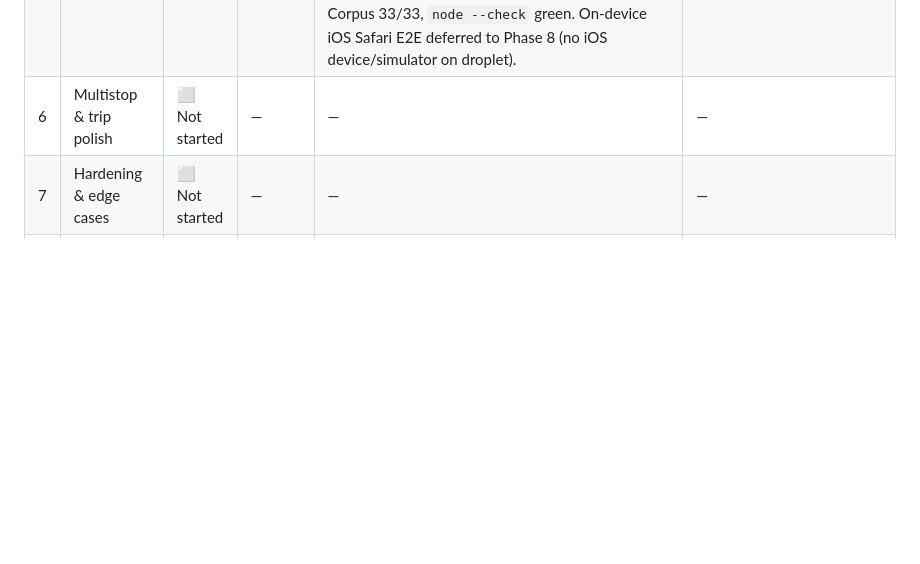
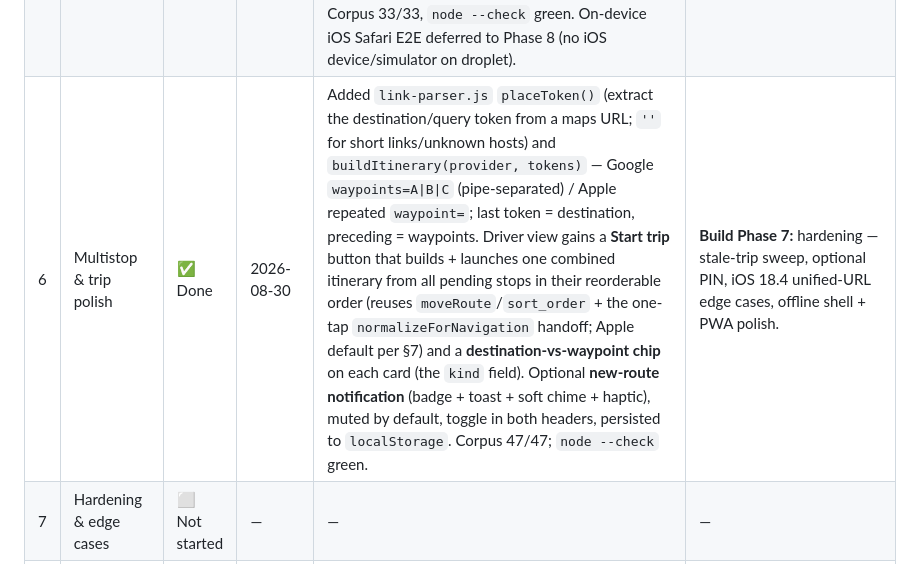
Before and after one commit to automated-freak/roadtrip-route-relay, a Markdown page: docs/PLAN.md, the part around one of its changes. Rendered like a GitHub page; blank space fills up the shorter version.

Commit message:
docs: Phase 6 — mark done in ledger, hand off to Phase 7

```diff
--- a/docs/PLAN.md
+++ b/docs/PLAN.md
@@ -36,7 +36,7 @@ new session.
 | 3 | Backend integration (realtime) | ✅ Done | 2026-08-30 | **Pivoted from Firebase to self-hosted SQLite** (no Google account needed). Built `backend/server.js` (Node `node:http` + `node:sqlite`, zero deps): REST API keyed by `trip_code` (list/create/patch/delete/activate/reorder), open CORS, DB at `backend/data/` (gitignored). `app.js` now polls every ~1.2s instead of the mock store; reconnect + empty-state handled. All endpoints exercised via curl (create/list/activate-demote/reorder/patch/delete/validation/CORS preflight). Config via `config.js` `apiBase`. On-device E2E deferred to Phase 8. | **Build Phase 4:** replace `guessProvider()` in `app.js` with a real link parser — classify Google vs Apple vs unknown, generate a canonical deep link for typed destinations, validate hosts (reject `javascript:`/`data:`), and add the good/bad test-link corpus from `RESEARCH.md`. Note: `url` is currently stored verbatim from a pasted link or empty for typed text; Phase 4 fills the canonical link. |
 | 4 | Route submission & parsing | ✅ Done | 2026-08-30 | Added `link-parser.js` (browser+Node UMD, zero deps): classifies pasted links as Google/Apple/unknown, validates https + known maps hosts (rejects `javascript:`/`data:`/`http:`/other schemes), stores short links (`maps.app.goo.gl`/`goo.gl/maps`) verbatim, and generates canonical deep links for typed destinations (Apple unified `directions?destination=…` default per §7; Google `dir/?api=1` or `search/?api=1` for near-me). `app.js` `submitRoute()` now uses the parser; `guessProvider()` removed. Corpus run via `scripts/test-link-parser.js` (22/22); backend POST verified e2e via curl. | **Build Phase 5:** real one-tap handoff in `navigate()` — `window.location.href = normalizedUrl(route)`; append `dir_action=navigate` (Google) / `start=3` (Apple) only to non-short links; never mangle short links (re-derive from `route.url`). Typed routes now carry a real `url` (Apple) so navigation already has something to open. |
 | 5 | Driver queue & one-tap handoff | ✅ Done | 2026-08-30 | `navigate()` now opens the real deep link (`window.location.href = normalizedUrl`). `link-parser.js` adds `normalizeForNavigation()` — Google `dir_action=navigate`, Apple `start=3`, never mangles short links (re-derived from `route.url` host). Safe-open guard + no-maps-app fallback hint, wake lock, active highlight, done/clear all wired. Corpus 33/33, `node --check` green. On-device iOS Safari E2E deferred to Phase 8 (no iOS device/simulator on droplet). | **Build Phase 6:** multistop itinerary — combine an ordered selection into one Google `waypoints=A|B` / Apple repeated `waypoint=` URL; reuse the `kind` field; add optional non-intrusive new-route notification. |
-| 6 | Multistop & trip polish | ⬜ Not started | — | — | — |
+| 6 | Multistop & trip polish | ✅ Done | 2026-08-30 | Added `link-parser.js` `placeToken()` (extract the destination/query token from a maps URL; `''` for short links/unknown hosts) and `buildItinerary(provider, tokens)` — Google `waypoints=A\|B\|C` (pipe-separated) / Apple repeated `waypoint=`; last token = destination, preceding = waypoints. Driver view gains a **Start trip** button that builds + launches one combined itinerary from all pending stops in their reorderable order (reuses `moveRoute`/`sort_order` + the one-tap `normalizeForNavigation` handoff; Apple default per §7) and a **destination-vs-waypoint chip** on each card (the `kind` field). Optional **new-route notification** (badge + toast + soft chime + haptic), muted by default, toggle in both headers, persisted to `localStorage`. Corpus 47/47; `node --check` green. | **Build Phase 7:** hardening — stale-trip sweep, optional PIN, iOS 18.4 unified-URL edge cases, offline shell + PWA polish. |
 | 7 | Hardening & edge cases | ⬜ Not started | — | — | — |
 | 8 | Deploy & handoff | ⬜ Not started | — | — | — |
 
```
Also changed, not shown: other parts of docs/PLAN.md (+3 -3 lines).
